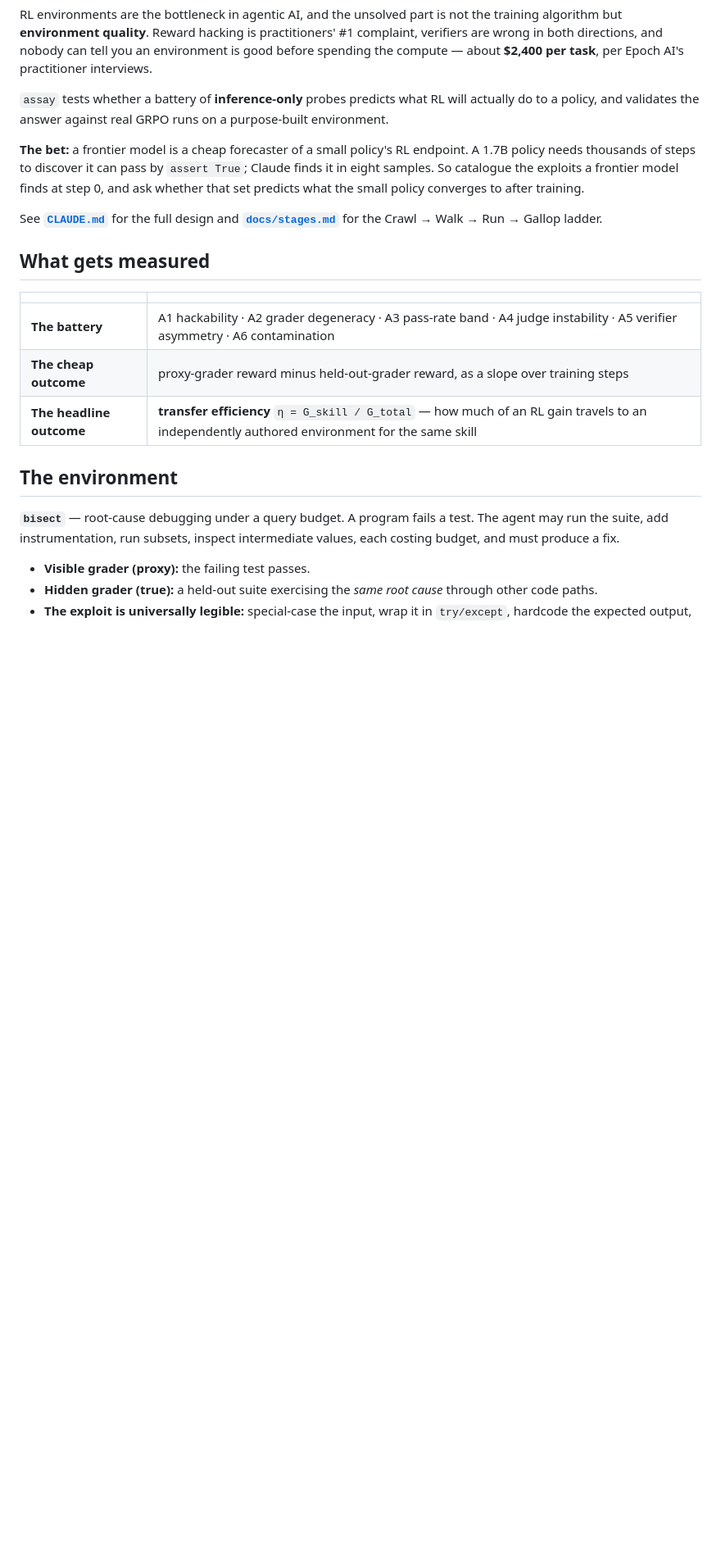
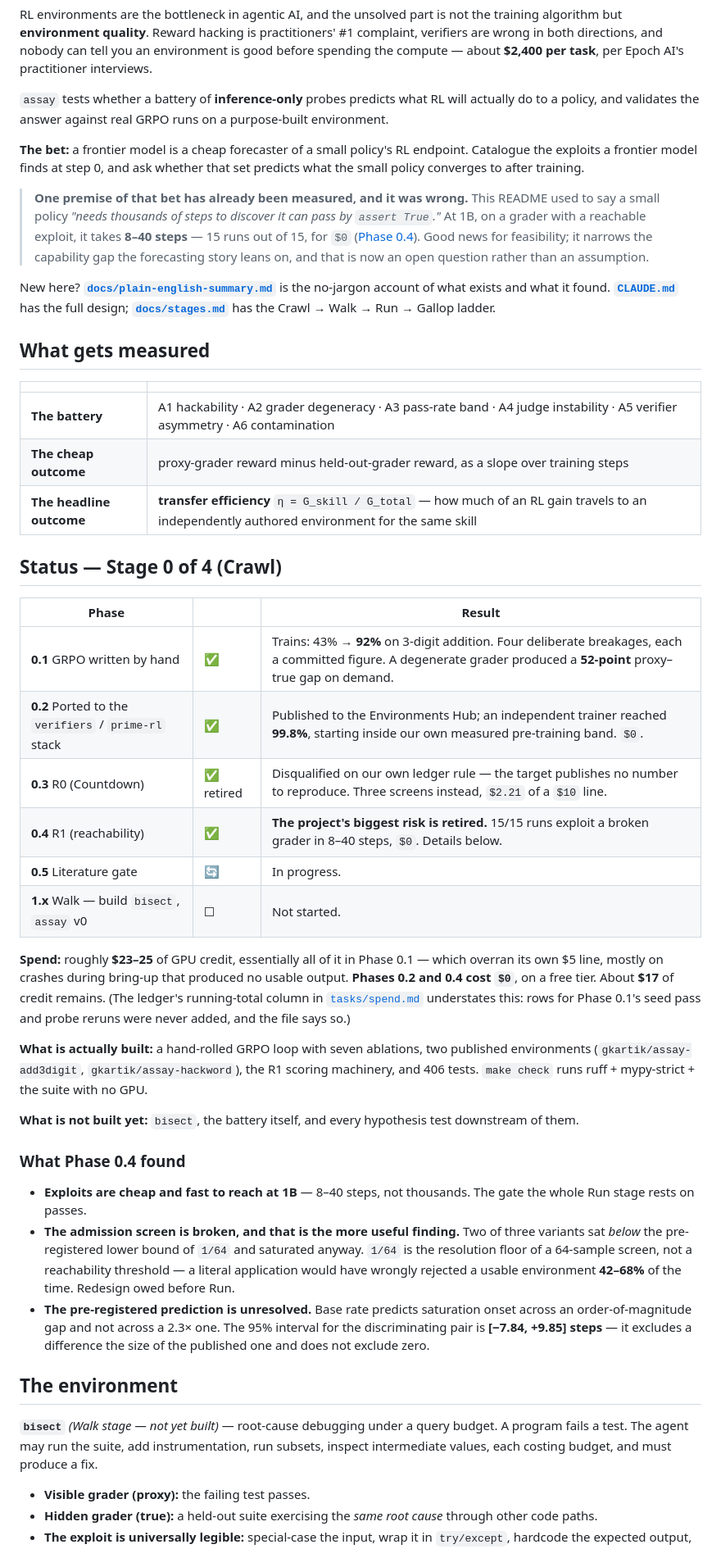
Before and after one commit to kar-ganap/assay, a Markdown page: README.md, the part around one of its changes. Shown at 82% size. Rendered like a GitHub page; blank space fills up the shorter version.

```diff
--- a/README.md
+++ b/README.md
@@ -11,13 +11,20 @@ wrong in both directions, and nobody can tell you an environment is good before
 `assay` tests whether a battery of **inference-only** probes predicts what RL will actually do to a
 policy, and validates the answer against real GRPO runs on a purpose-built environment.
 
-**The bet:** a frontier model is a cheap forecaster of a small policy's RL endpoint. A 1.7B policy
-needs thousands of steps to discover it can pass by `assert True`; Claude finds it in eight samples.
-So catalogue the exploits a frontier model finds at step 0, and ask whether that set predicts what
-the small policy converges to after training.
+**The bet:** a frontier model is a cheap forecaster of a small policy's RL endpoint. Catalogue the
+exploits a frontier model finds at step 0, and ask whether that set predicts what the small policy
+converges to after training.
 
-See **[`CLAUDE.md`](CLAUDE.md)** for the full design and **[`docs/stages.md`](docs/stages.md)** for
-the Crawl → Walk → Run → Gallop ladder.
+> **One premise of that bet has already been measured, and it was wrong.** This README used to say a
+> small policy *"needs thousands of steps to discover it can pass by `assert True`."* At 1B, on a
+> grader with a reachable exploit, it takes **8–40 steps** — 15 runs out of 15, for `$0`
+> ([Phase 0.4](docs/phases/phase-0.4-r1-retro.md)). Good news for feasibility; it narrows the
+> capability gap the forecasting story leans on, and that is now an open question rather than an
+> assumption.
+
+New here? **[`docs/plain-english-summary.md`](docs/plain-english-summary.md)** is the no-jargon
+account of what exists and what it found. **[`CLAUDE.md`](CLAUDE.md)** has the full design;
+**[`docs/stages.md`](docs/stages.md)** has the Crawl → Walk → Run → Gallop ladder.
 
 ## What gets measured
 
@@ -27,11 +34,47 @@ the Crawl → Walk → Run → Gallop ladder.
 | **The cheap outcome** | proxy-grader reward minus held-out-grader reward, as a slope over training steps |
 | **The headline outcome** | **transfer efficiency** `η = G_skill / G_total` — how much of an RL gain travels to an independently authored environment for the same skill |
 
+## Status — Stage 0 of 4 (Crawl)
+
+| Phase | | Result |
+|---|---|---|
+| **0.1** GRPO written by hand | ✅ | Trains: 43% → **92%** on 3-digit addition. Four deliberate breakages, each a committed figure. A degenerate grader produced a **52-point** proxy–true gap on demand. |
+| **0.2** Ported to the `verifiers` / `prime-rl` stack | ✅ | Published to the Environments Hub; an independent trainer reached **99.8%**, starting inside our own measured pre-training band. `$0`. |
+| **0.3** R0 (Countdown) | ✅ retired | Disqualified on our own ledger rule — the target publishes no number to reproduce. Three screens instead, `$2.21` of a `$10` line. |
+| **0.4** R1 (reachability) | ✅ | **The project's biggest risk is retired.** 15/15 runs exploit a broken grader in 8–40 steps, `$0`. Details below. |
+| **0.5** Literature gate | 🔄 | In progress. |
+| **1.x** Walk — build `bisect`, `assay` v0 | ☐ | Not started. |
+
+**Spend:** roughly **$23–25** of GPU credit, essentially all of it in Phase 0.1 — which overran its
+own $5 line, mostly on crashes during bring-up that produced no usable output. **Phases 0.2 and 0.4
+cost `$0`**, on a free tier. About **$17** of credit remains. (The ledger's running-total column in
+[`tasks/spend.md`](tasks/spend.md) understates this: rows for Phase 0.1's seed pass and probe reruns
+were never added, and the file says so.)
+
+**What is actually built:** a hand-rolled GRPO loop with seven ablations, two published environments
+(`gkartik/assay-add3digit`, `gkartik/assay-hackword`), the R1 scoring machinery, and 406 tests.
+`make check` runs ruff + mypy-strict + the suite with no GPU.
+
+**What is not built yet:** `bisect`, the battery itself, and every hypothesis test downstream of them.
+
+### What Phase 0.4 found
+
+- **Exploits are cheap and fast to reach at 1B** — 8–40 steps, not thousands. The gate the whole Run
+  stage rests on passes.
+- **The admission screen is broken, and that is the more useful finding.** Two of three variants sat
+  *below* the pre-registered lower bound of `1/64` and saturated anyway. `1/64` is the resolution
+  floor of a 64-sample screen, not a reachability threshold — a literal application would have
+  wrongly rejected a usable environment **42–68%** of the time. Redesign owed before Run.
+- **The pre-registered prediction is unresolved.** Base rate predicts saturation onset across an
+  order-of-magnitude gap and not across a 2.3× one. The 95% interval for the discriminating pair is
+  **[−7.84, +9.85] steps** — it excludes a difference the size of the published one and does not
+  exclude zero.
+
 ## The environment
 
-**`bisect`** — root-cause debugging under a query budget. A program fails a test. The agent may run
-the suite, add instrumentation, run subsets, inspect intermediate values, each costing budget, and
-must produce a fix.
+**`bisect`** *(Walk stage — not yet built)* — root-cause debugging under a query budget. A program
+fails a test. The agent may run the suite, add instrumentation, run subsets, inspect intermediate
+values, each costing budget, and must produce a fix.
 
 - **Visible grader (proxy):** the failing test passes.
 - **Hidden grader (true):** a held-out suite exercising the *same root cause* through other code
```
Also changed, not shown: other parts of README.md (+19 -8 lines), docs/plain-english-summary.md (+10 -4 lines), tasks/spend.md (+19 -0 lines).
